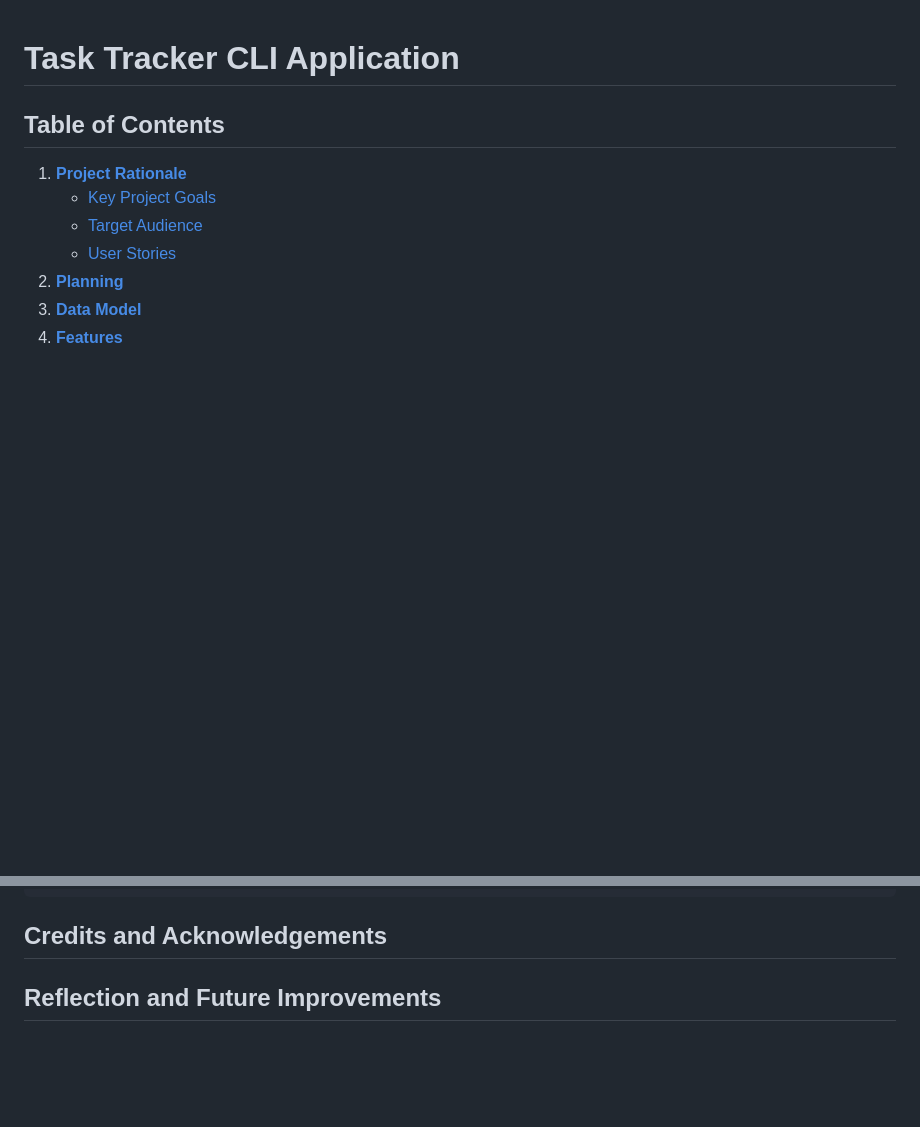
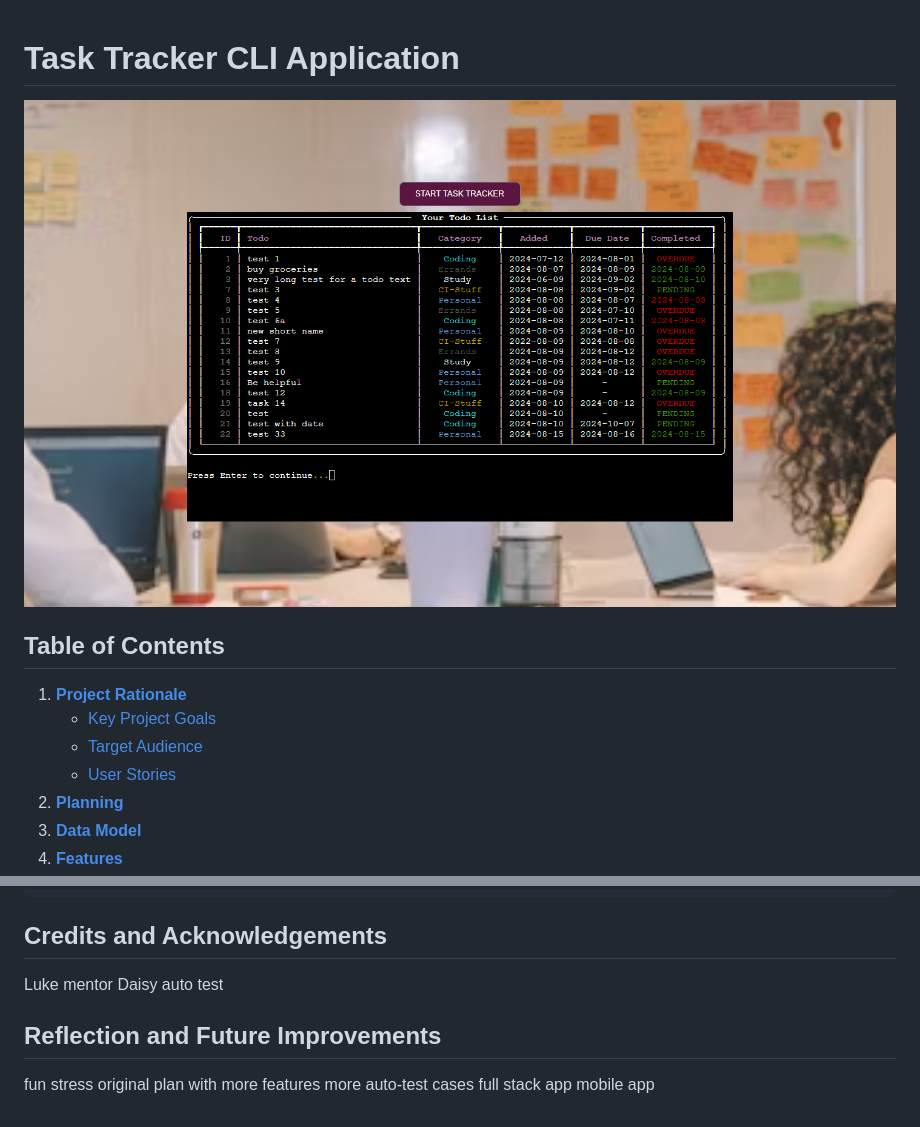
Before and after one commit to Lorenz-127/PP3-task-tracker-cli, a Markdown page: docs/README.md, 2 parts joined by grey strips. Drawn GitHub-style; pictures changed too: resources/task_tracker_cli_show_all.png (added); blank space fills up the shorter version.

```diff
--- a/docs/README.md
+++ b/docs/README.md
@@ -1,4 +1,6 @@
 # Task Tracker CLI Application
+
+![Task-Tracker-CLI](/resources/task_tracker_cli_show_all.png)
 
 ## Table of Contents
 
@@ -468,4 +470,14 @@ This project uses pytest for automated testing. To run the tests:
 
 ## Credits and Acknowledgements
 
+Luke mentor
+Daisy auto test
+
 ## Reflection and Future Improvements
+
+fun
+stress
+original plan with more features
+more auto-test cases
+full stack app
+mobile app
```
